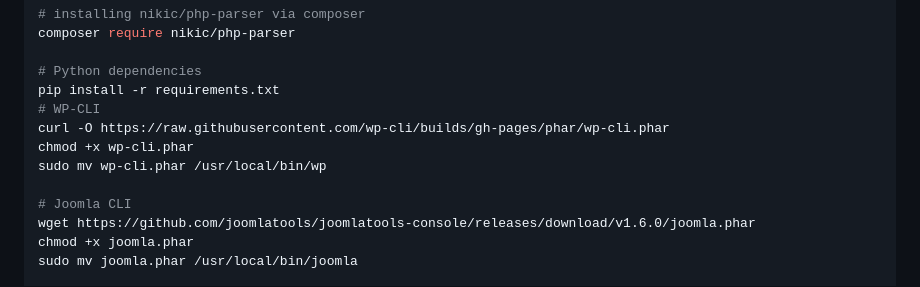
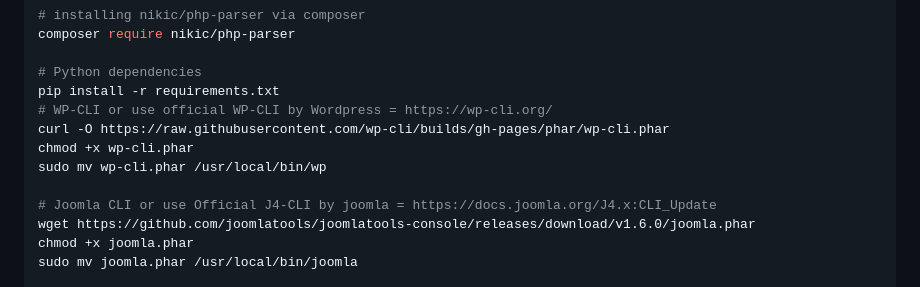
Before and after one commit to ABDO10DZ/9orsana, a Markdown page: README.md, the part around the change. Drawn GitHub-style.

Commit message:
Update README.md
optional use cases

```diff
--- a/README.md
+++ b/README.md
@@ -52,12 +52,12 @@ composer require nikic/php-parser
 
 # Python dependencies
 pip install -r requirements.txt
-# WP-CLI
+# WP-CLI or use official WP-CLI by Wordpress = https://wp-cli.org/
 curl -O https://raw.githubusercontent.com/wp-cli/builds/gh-pages/phar/wp-cli.phar
 chmod +x wp-cli.phar
 sudo mv wp-cli.phar /usr/local/bin/wp
 
-# Joomla CLI
+# Joomla CLI or use Official J4-CLI by joomla = https://docs.joomla.org/J4.x:CLI_Update
 wget https://github.com/joomlatools/joomlatools-console/releases/download/v1.6.0/joomla.phar
 chmod +x joomla.phar
 sudo mv joomla.phar /usr/local/bin/joomla
```
